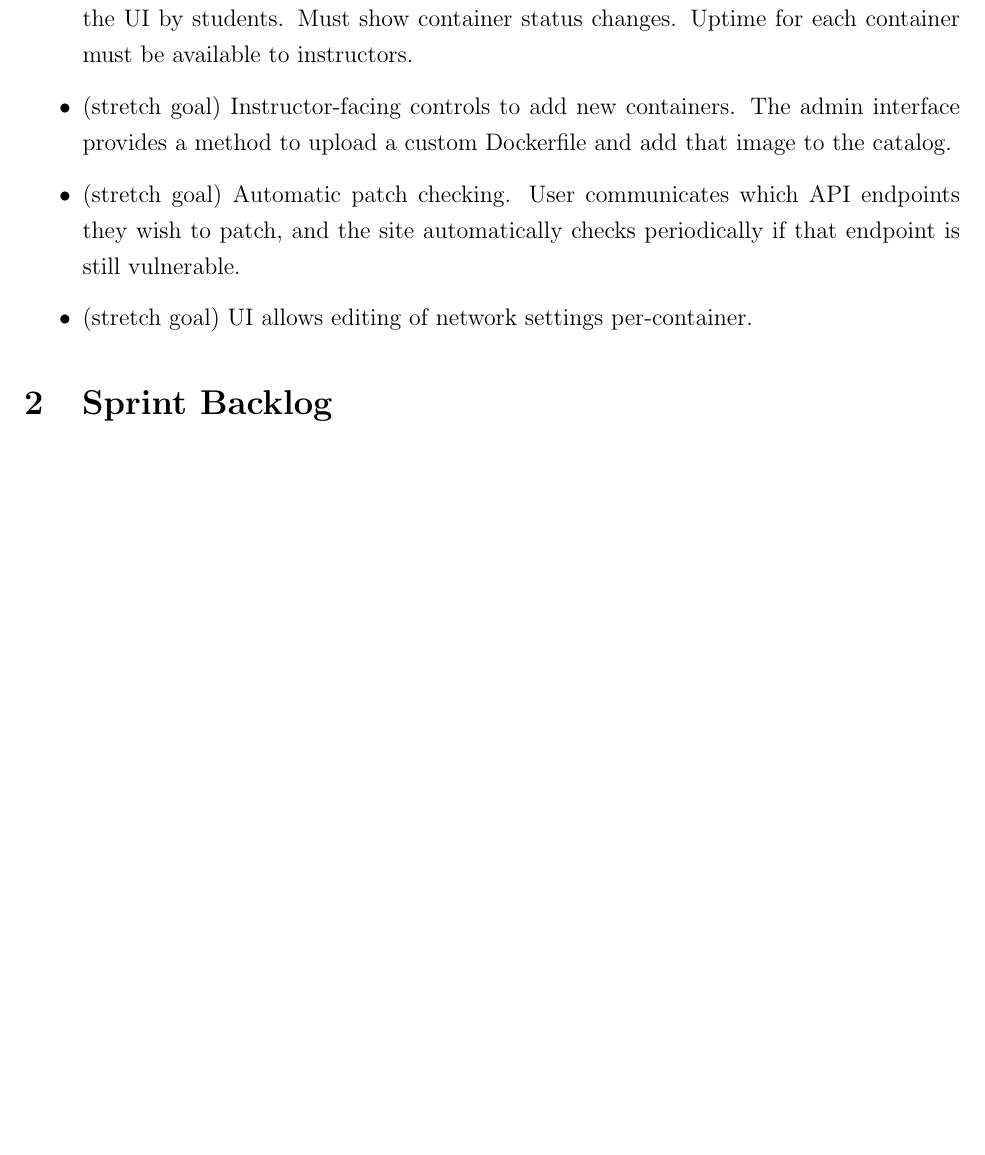
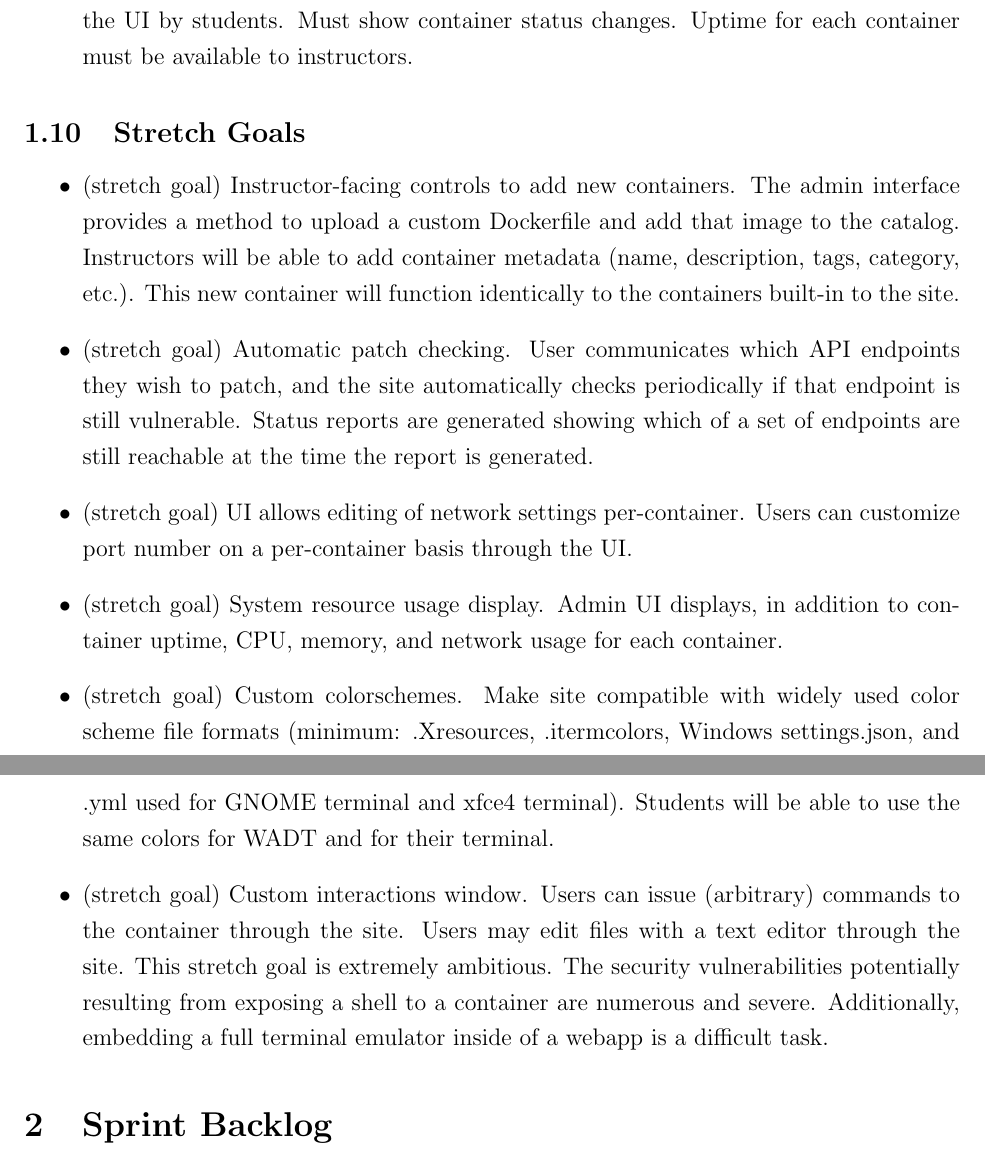
Before and after one commit to jplotz/early-status-report, a LaTeX document (early-status-report.tex): part of page 5 of 6 before the commit and two parts of pages 5 and 6 of 6 after it, the two joined at a grey line, cut so that both start at the same text, the shorter picture padded with empty space. Compiled offline with pdfLaTeX.

Commit message:
Break stretch goals into new section. Add more content to existing stretch goals. Create new stretch goals.

```diff
--- a/early-status-report.tex
+++ b/early-status-report.tex
@@ -87,23 +87,31 @@ If all the user needs is a URL, provide the URL in an easy-to-copy format. Nothi
 	\item Instructor controls. Site admins can view logs with the status of each container. Each deploy, stop, and restart action is logged. Admins have the option of deploy, stop, and restart, and their actions override the wishes of users (while preventing race conditions and state inconsistency). Instructors have the option to "disable" a container, meaning that the container leaves control of the students and only the instructors can manage it. When a container is disabled, students are unable to make any state changes to the container.
 	\item Student-facing logging. Student-facing logs must provide a window into the container's behavior, without burdening the student with unnecessary Docker-specific details. For students, no single action in the UI should require scrolling the view of the logs (everything resulting from one action should fit on one view). All major interactions through the UI should be logged with timestamps. The logger must preserve history from the moment the container is started to the moment it is manually downed or auto-downed after 24 hours. In the event of an error resulting from a failed attempt to patch a vulnerability, the student must receive the full error message.
 	\item Instructor-facing logging. Must show timestamped logs of all actions taken through the UI by students. Must show container status changes. Uptime for each container must be available to instructors.
-	\item (stretch goal) Instructor-facing controls to add new containers. The admin interface provides a method to upload a custom Dockerfile and add that image to the catalog.
-	\item (stretch goal) Automatic patch checking. User communicates which API endpoints they wish to patch, and the site automatically checks periodically if that endpoint is still vulnerable.
-	\item (stretch goal) UI allows editing of network settings per-container.
+\end{itemize}
+
+\subsection{Stretch Goals}
+\begin{itemize}
+	\item (stretch goal) Instructor-facing controls to add new containers. The admin interface provides a method to upload a custom Dockerfile and add that image to the catalog. Instructors will be able to add container metadata (name, description, tags, category, etc.). This new container will function identically to the containers built-in to the site.
+	\item (stretch goal) Automatic patch checking. User communicates which API endpoints they wish to patch, and the site automatically checks periodically if that endpoint is still vulnerable. Status reports are generated showing which of a set of endpoints are still reachable at the time the report is generated.
+	\item (stretch goal) UI allows editing of network settings per-container. Users can customize port number on a per-container basis through the UI.
+	\item (stretch goal) System resource usage display. Admin UI displays, in addition to container uptime, CPU, memory, and network usage for each container.
+	\item (stretch goal) Custom colorschemes.
+	      Make site compatible with widely used color scheme file formats (minimum: .Xresources, .itermcolors, Windows settings.json, and .yml used for GNOME terminal and xfce4 terminal). Students will be able to use the same colors for WADT and for their terminal.
+	\item (stretch goal) Custom interactions window. Users can issue (arbitrary) commands to the container through the site. Users may edit files with a text editor through the site. This stretch goal is extremely ambitious. The security vulnerabilities potentially resulting from exposing a shell to a container are numerous and severe. Additionally, embedding a full terminal emulator inside of a webapp is a difficult task.
 \end{itemize}
 
 \section{Sprint Backlog}
 \subsection{Sprint 1 (Weeks 1-3)}
 \begin{itemize}
 	\item Setup Database:
-	Select the database for the project. Create a schema or model of the data. Project scope is one user at a time, limited enough to allow for not putting much thought into the database. However, an approach that at least allows for the possibility of multiple users eliminates technical debt which may haunt future SD teams.
+	      Select the database for the project. Create a schema or model of the data. Project scope is one user at a time, limited enough to allow for not putting much thought into the database. However, an approach that at least allows for the possibility of multiple users eliminates technical debt which may haunt future SD teams.
 	\item Determine Essential Interactions:
-	Answer the question: what do our users want to do with Docker containers? The answer determines which API endpoints the backend must expose and which controls the UI team must anticipate.
+	      Answer the question: what do our users want to do with Docker containers? The answer determines which API endpoints the backend must expose and which controls the UI team must anticipate.
 	\item Create UI Mockups:
-	Create mockups/wireframes for the UI components of each page.
+	      Create mockups/wireframes for the UI components of each page.
 	\item Security Audit:
-	The entire team verifies the security practices used to set up the AWS instance. Each member documents potential issues with the setup.
+	      The entire team verifies the security practices used to set up the AWS instance. Each member documents potential issues with the setup.
 	\item Select and Dockerize 7 Vulnerable Apps:
-	Select and containerize 7 appropriate vulnerable apps
+	      Select and containerize 7 appropriate vulnerable apps
 \end{itemize}
 \end{document}
```
